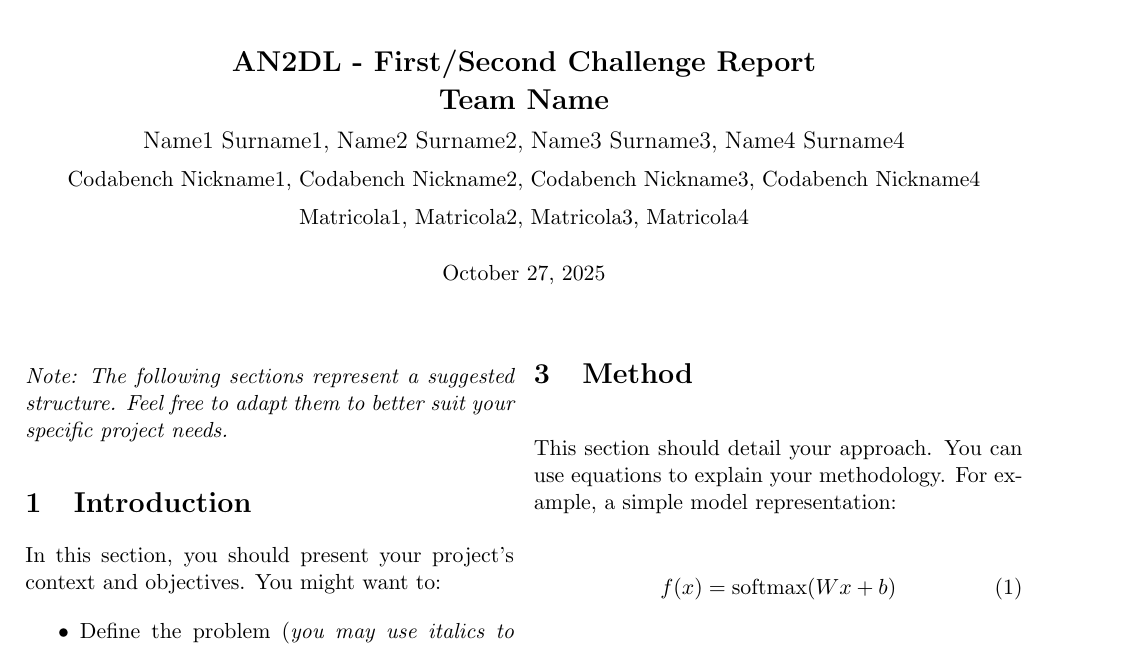
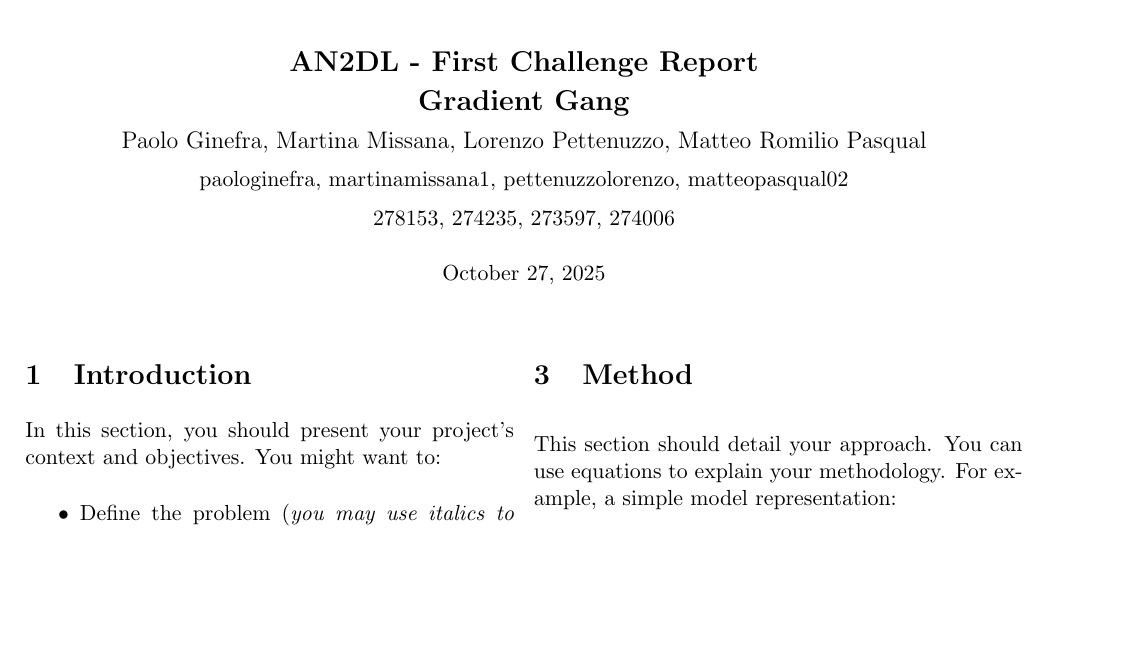
Before and after one commit to Gradient-Gang/ANN-Challenges, a LaTeX document (Deliverables/Report1/main.tex): part of page 1 of 2, cut so that both start at the same text, the shorter picture padded with empty space. Compiled offline with pdfLaTeX.

Commit message:
Report1: added names and ids

```diff
--- a/Deliverables/Report1/main.tex
+++ b/Deliverables/Report1/main.tex
@@ -26,38 +24,32 @@
 
     \begin{center}
         % Select between First and Second
-        {\Large \textbf{AN2DL - First/Second Challenge Report}}\\
+        {\Large \textbf{AN2DL - First Challenge Report}}\\
         \vspace{2mm}
         % Change with your Team Name
-        {\Large \textbf{Team Name}}\\
+        {\Large \textbf{Gradient Gang}}\\
         \vspace{2mm}
         % Team Members Information
-        {\large Name1 Surname1,}
-        {\large Name2 Surname2,}
-        {\large Name3 Surname3,}
-        {\large Name4 Surname4}\\
+        {\large Paolo Ginefra,}
+        {\large Martina Missana,}
+        {\large Lorenzo Pettenuzzo,}
+        {\large Matteo Romilio Pasqual}\\
         \vspace{2mm}
         % Codabench Nicknames
-        {Codabench Nickname1,}
-        {Codabench Nickname2,}
-        {Codabench Nickname3,}
-        {Codabench Nickname4}\\
+        {paologinefra,}
+        {martinamissana1,}
+        {pettenuzzolorenzo,}
+        {matteopasqual02}\\
         \vspace{2mm}
         % Matriculation Numbers
-        {Matricola1,}
-        {Matricola2,}
-        {Matricola3,}
-        {Matricola4}\\
+        {278153,}
+        {274235,}
+        {273597,}
+        {274006}\\
         \vspace{5mm}
         \today
     \end{center}
     \vspace{5mm}
 
 \begin{multicols}{2}
-        \noindent \textit{Note: The following sections represent a suggested structure. Feel free to adapt them to better suit your specific project needs.}
 
-        \section{Introduction}
-        In this section, you should present your project's context and objectives. You might want to:
-        \begin{itemize}
-            \item Define the problem (\textit{you may use italics to highlight definitions})
-            \item State your goals (\textbf{emphasise key points with bold})
@@ -79,6 +55,0 @@
-        \section{Method}
-        This section should detail your approach. You can use equations to explain your methodology. For example, a simple model representation:
-        \begin{equation}
-            \label{eq:model}
-            f(x) = \text{softmax}(Wx + b)
-        \end{equation}
```
Also changed, not shown: Deliverables/Report1/sections/1_introduction.tex (added, +10 -0 lines), Deliverables/Report1/sections/2_problem.tex (added, +9 -0 lines), Deliverables/Report1/sections/3_method.tex (added, +14 -0 lines), Deliverables/Report1/sections/4_experiments.tex (added, +51 -0 lines), Deliverables/Report1/sections/5_results.tex (added, +7 -0 lines), Deliverables/Report1/sections/6_discussion.tex (added, +6 -0 lines), Deliverables/Report1/sections/7_conclusion.tex (added, +7 -0 lines), Deliverables/Report1/main.tex (111 more changed lines). Lines whose indentation alone changed are shown as unchanged.
